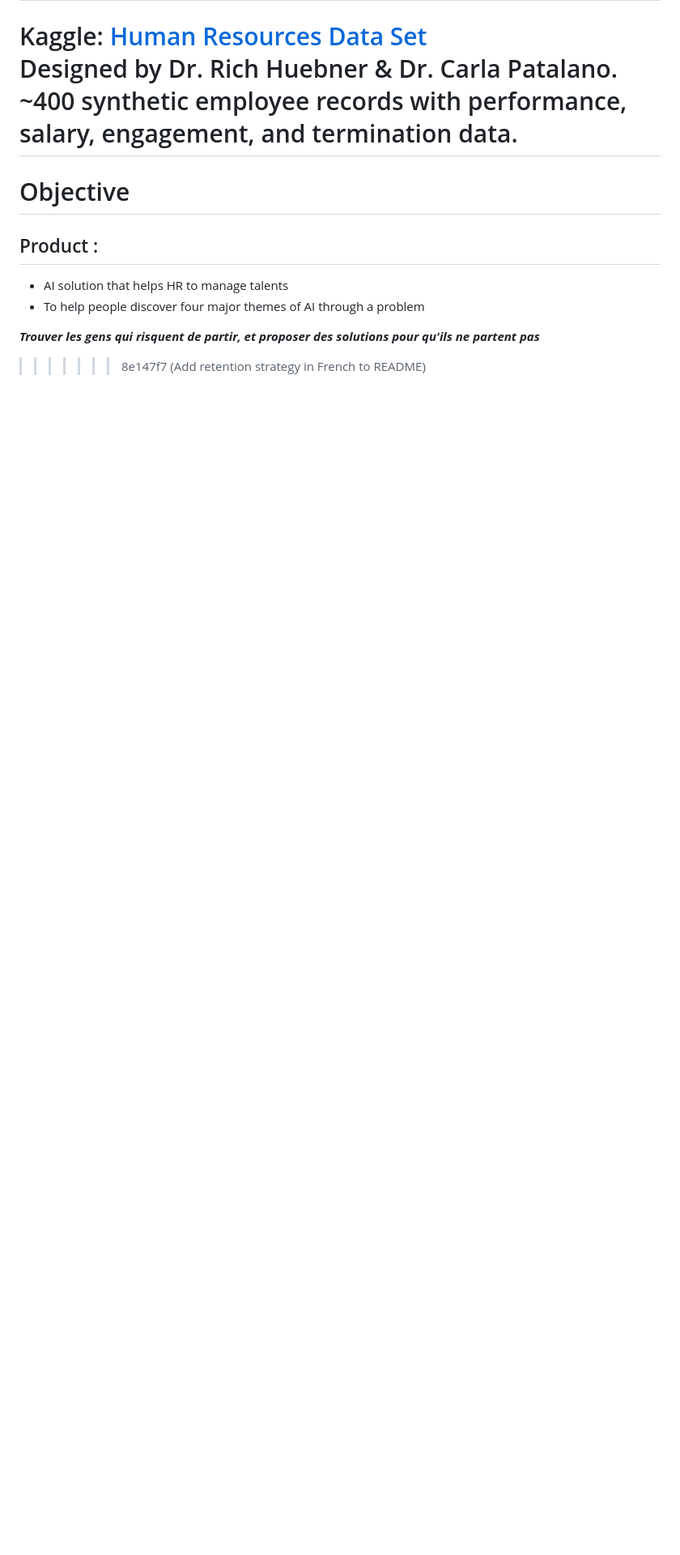
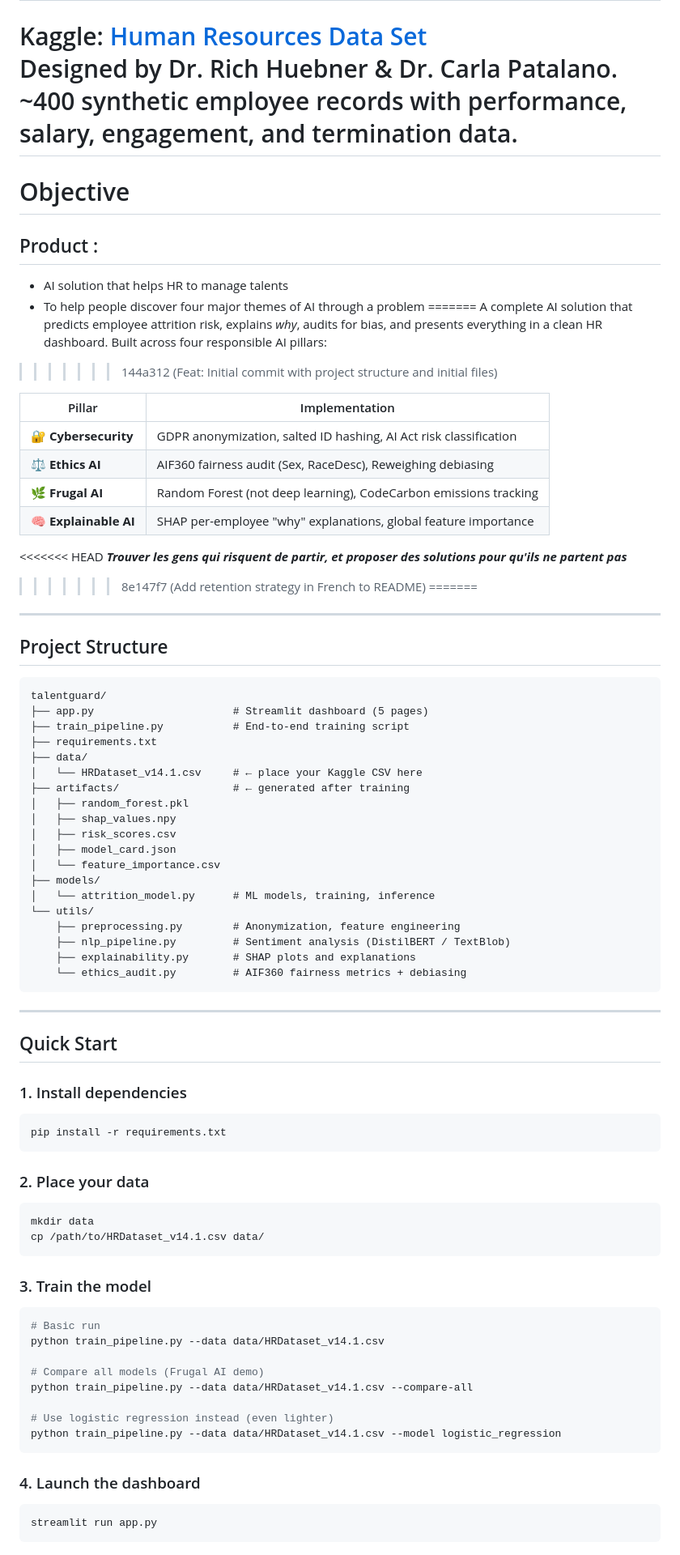
Before and after one commit to Baloo1506/HackathonA4, a Markdown page: README.md, the part around one of its changes. Shown at 81% size. Rendered like a GitHub page; blank space fills up the shorter version.

Commit message:
Feat: Initial commit with project structure and initial files

````diff
--- a/README.md
+++ b/README.md
@@ -135,7 +136,76 @@ Designed by Dr. Rich Huebner & Dr. Carla Patalano.
 ## Product : ##
 - AI solution that helps HR to manage talents
 - To help people discover four major themes of AI through a problem
+=======
+A complete AI solution that predicts employee attrition risk, explains *why*, audits for bias, and presents everything in a clean HR dashboard. Built across four responsible AI pillars:
+>>>>>>> 144a312 (Feat: Initial commit with project structure and initial files)
 
+| Pillar | Implementation |
+|--------|---------------|
+| 🔐 **Cybersecurity** | GDPR anonymization, salted ID hashing, AI Act risk classification |
+| ⚖️ **Ethics AI** | AIF360 fairness audit (Sex, RaceDesc), Reweighing debiasing |
+| 🌿 **Frugal AI** | Random Forest (not deep learning), CodeCarbon emissions tracking |
+| 🧠 **Explainable AI** | SHAP per-employee "why" explanations, global feature importance |
 
+<<<<<<< HEAD
 ***Trouver les gens qui risquent de partir, et proposer des solutions pour qu'ils ne partent pas***
 >>>>>>> 8e147f7 (Add retention strategy in French to README)
+=======
+---
+
+## Project Structure
+
+```
+talentguard/
+├── app.py                      # Streamlit dashboard (5 pages)
+├── train_pipeline.py           # End-to-end training script
+├── requirements.txt
+├── data/
+│   └── HRDataset_v14.1.csv     # ← place your Kaggle CSV here
+├── artifacts/                  # ← generated after training
+│   ├── random_forest.pkl
+│   ├── shap_values.npy
+│   ├── risk_scores.csv
+│   ├── model_card.json
+│   └── feature_importance.csv
+├── models/
+│   └── attrition_model.py      # ML models, training, inference
+└── utils/
+    ├── preprocessing.py        # Anonymization, feature engineering
+    ├── nlp_pipeline.py         # Sentiment analysis (DistilBERT / TextBlob)
+    ├── explainability.py       # SHAP plots and explanations
+    └── ethics_audit.py         # AIF360 fairness metrics + debiasing
+```
+
+---
+
+## Quick Start
+
+### 1. Install dependencies
+```bash
+pip install -r requirements.txt
+```
+
+### 2. Place your data
+```bash
+mkdir data
+cp /path/to/HRDataset_v14.1.csv data/
+```
+
+### 3. Train the model
+```bash
+# Basic run
+python train_pipeline.py --data data/HRDataset_v14.1.csv
+
+# Compare all models (Frugal AI demo)
+python train_pipeline.py --data data/HRDataset_v14.1.csv --compare-all
+
+# Use logistic regression instead (even lighter)
+python train_pipeline.py --data data/HRDataset_v14.1.csv --model logistic_regression
+```
+
+### 4. Launch the dashboard
+```bash
+streamlit run app.py
+```
+
````
Also changed, not shown: other parts of README.md (+62 -0 lines).
